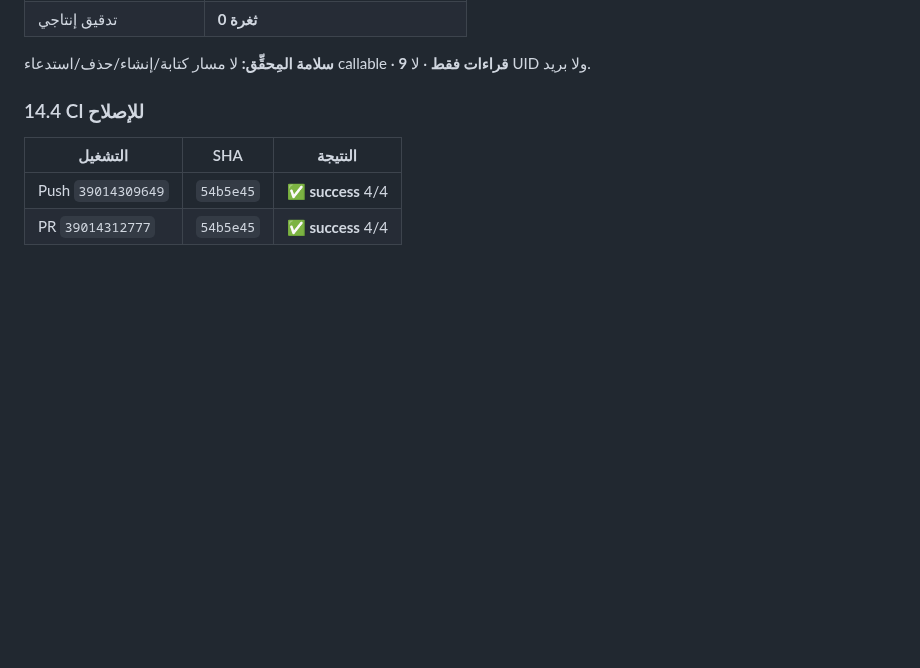
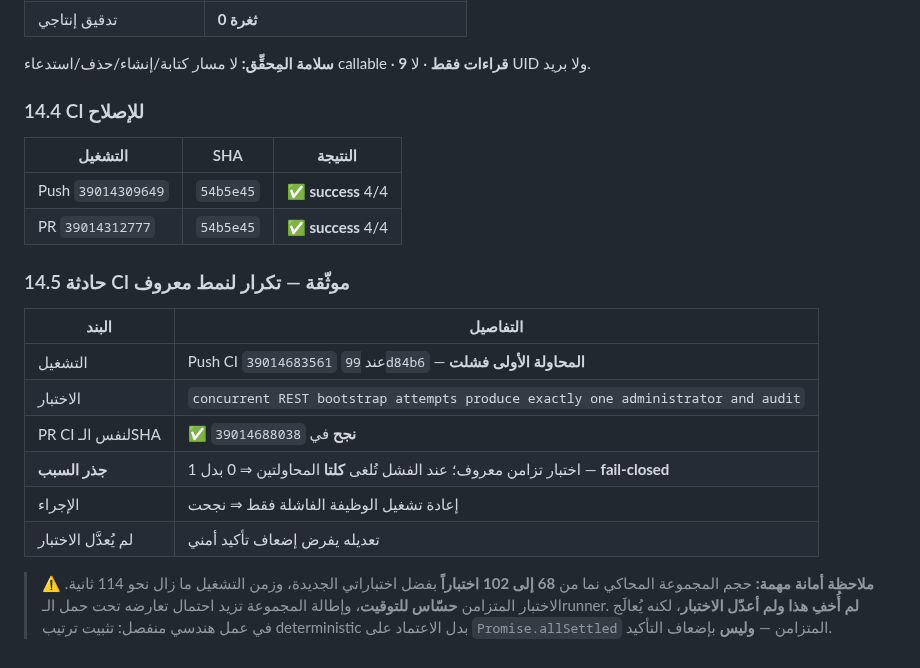
Before and after one commit to Mode2094/velnix, a Markdown page: docs/STAGE3_PARTB_HARNESS_SECURITY_REVIEW_AR.md, the part around the change. Drawn GitHub-style; blank space fills up the shorter version.

Commit message:
docs: record the recurring bootstrap concurrency CI incident on the hardened verifier
The first attempt of push CI run 39014683561 failed the same known concurrency
test while PR CI passed the same SHA. The failed job was re-run alone and
succeeded, and the test itself was not modified because weakening it would
weaken a security assertion.

Recorded honestly: the emulator suite grew from 68 to 102 tests with the new
Stage 3 coverage, while runtime stayed near 114 seconds. The concurrency test
is timing sensitive, so a longer suite raises its exposure to runner contention.
This is flagged as separate engineering work rather than hidden or silenced.

```diff
--- a/docs/STAGE3_PARTB_HARNESS_SECURITY_REVIEW_AR.md
+++ b/docs/STAGE3_PARTB_HARNESS_SECURITY_REVIEW_AR.md
@@ -517,3 +517,16 @@ F1 NOT TESTED   not observable server-side
 |---|---|---|
 | Push `39014309649` | `54b5e45` | ✅ **success** 4/4 |
 | PR `39014312777` | `54b5e45` | ✅ **success** 4/4 |
+
+### 14.5 حادثة CI موثّقة — تكرار لنمط معروف
+
+| البند | التفاصيل |
+|---|---|
+| التشغيل | Push CI `39014683561` عند `99d84b6` — **المحاولة الأولى فشلت** |
+| الاختبار | `concurrent REST bootstrap attempts produce exactly one administrator and audit` |
+| PR CI لنفس الـSHA | ✅ **نجح** في `39014688038` |
+| **جذر السبب** | اختبار تزامن معروف؛ عند الفشل تُلغى **كلتا** المحاولتين ⇒ 0 بدل 1 — **fail-closed** |
+| الإجراء | إعادة تشغيل الوظيفة الفاشلة فقط ⇒ نجحت |
+| لم يُعدَّل الاختبار | تعديله يفرض إضعاف تأكيد أمني |
+
+> ⚠️ **ملاحظة أمانة مهمة:** حجم المجموعة المحاكي نما من **68 إلى 102 اختباراً** بفضل اختباراتي الجديدة، وزمن التشغيل ما زال نحو 114 ثانية. الاختبار المتزامن **حسّاس للتوقيت**، وإطالة المجموعة تزيد احتمال تعارضه تحت حمل الـrunner. **لم أُخفِ هذا ولم أعدّل الاختبار**، لكنه يُعالَج في عمل هندسي منفصل: تثبيت ترتيب deterministic بدل الاعتماد على `Promise.allSettled` المتزامن — **وليس** بإضعاف التأكيد.
```
